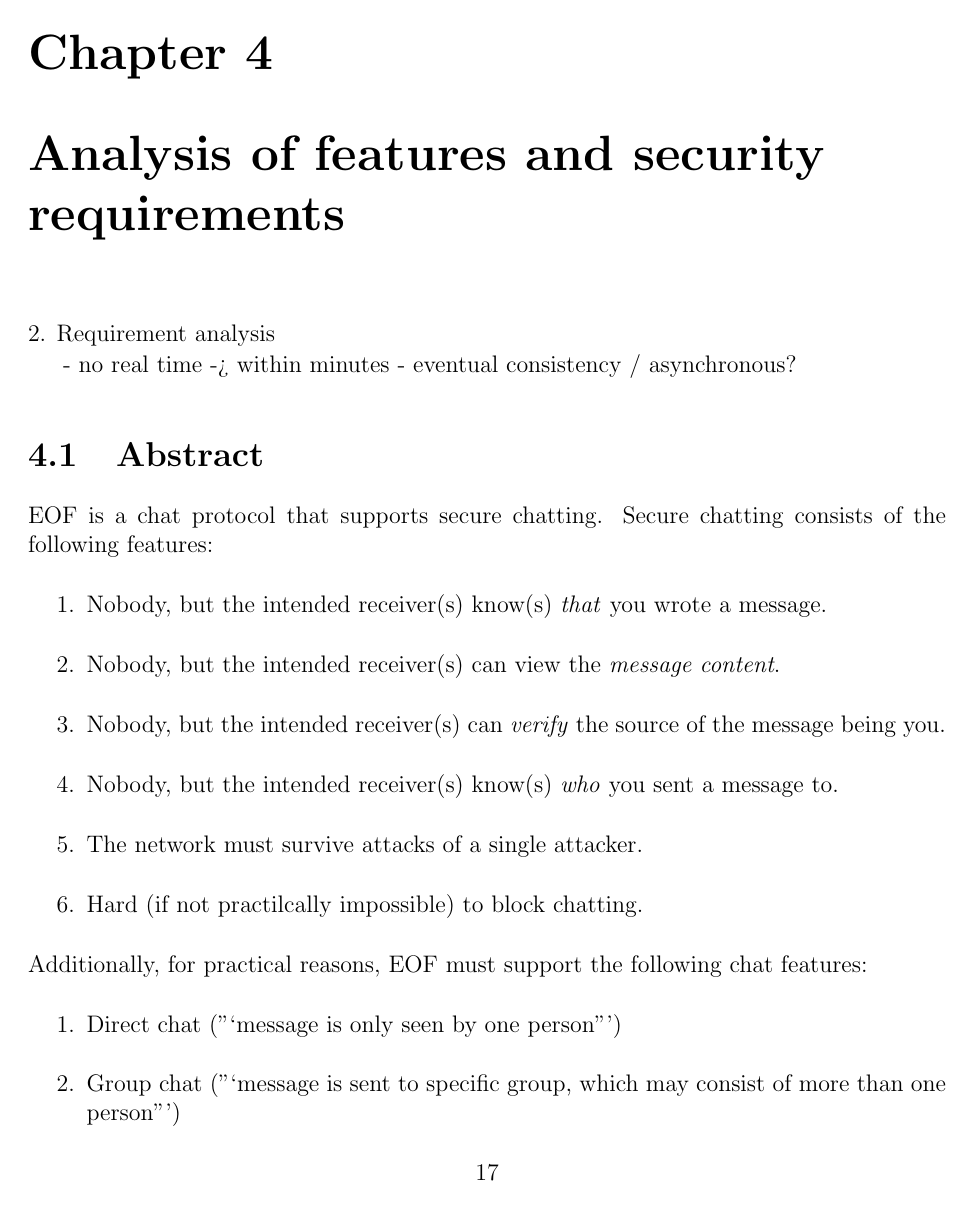
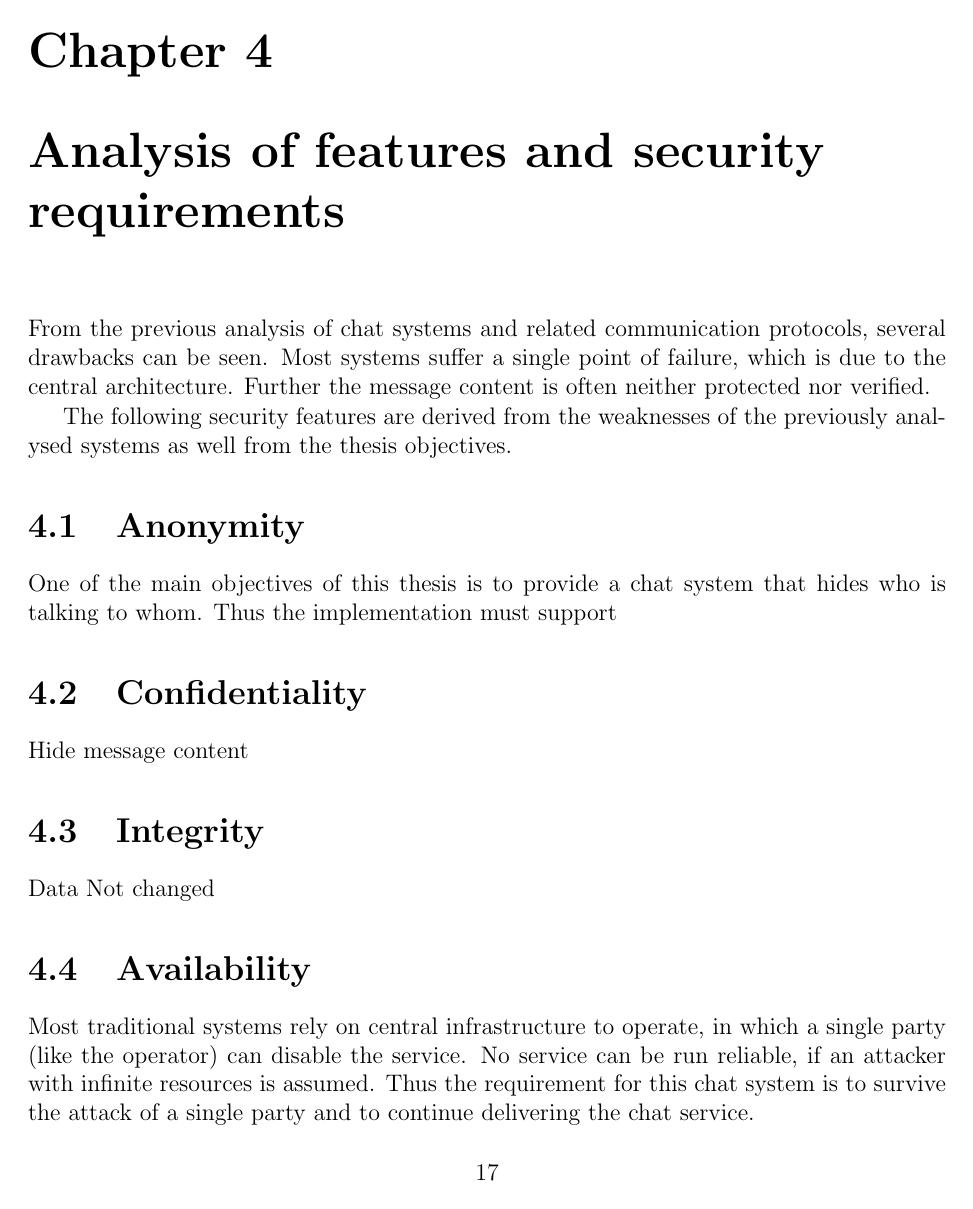
Before and after one commit to telmich/ceof, a LaTeX thesis (doc/thesis.tex, which reads doc/requirements.tex): page 17 of 52. Compiled offline with pdfLaTeX.

Commit message:
require: Availability
Signed-off-by: Nico Schottelius <nico@brief.schottelius.org>

```diff
--- a/doc/requirements.tex
+++ b/doc/requirements.tex
@@ -1,6 +1,35 @@
 \chapter{Analysis of features and security requirements}
+\label{requirements}
+% -----------------------------------------------------------------------------
+From the previous analysis of chat systems and related communication protocols,
+several drawbacks can be seen. Most systems suffer a single point of failure,
+which is due to the central architecture. Further the message content is often
+neither protected nor verified.
 
-2. Requirement analysis
+The following security features are derived from the weaknesses of the previously
+analysed systems as well from the thesis objectives.
+% -----------------------------------------------------------------------------
+\section{Anonymity}
+One of the main objectives of this thesis is to provide a chat system that
+hides who is talking to whom. Thus the implementation must support
+% -----------------------------------------------------------------------------
+\section{Confidentiality}
+Hide message content
 
-- no real time -> within minutes
-    - eventual consistency / asynchronous?
+% FIXME: solution:
+% We encrypt every message via public-key cryptography\cite{pgp-1},
+% so that only the receiver can decrypt and view the message content.
+%
+% -----------------------------------------------------------------------------
+\section{Integrity}
+Data Not changed
+% -----------------------------------------------------------------------------
+\section{Availability}
+Most traditional systems rely on central infrastructure to operate, in which a
+single party (like the operator) can disable the service.
+No service can be run reliable, if an attacker with infinite resources is assumed.
+Thus the requirement for this chat system is to survive the attack of a single
+party and to continue delivering the chat service.
+% Nico: 1
+% -----------------------------------------------------------------------------
+\section{Verify sender}
@@ -7,25 +45,4 @@
 
-\section{Abstract}
-EOF is a chat protocol that supports secure chatting.
-Secure chatting consists of the following features:
-\begin{enumerate}
-\item Nobody, but the intended receiver(s) know(s) \emph{that} you wrote a message.
-\item Nobody, but the intended receiver(s) can view the \emph{message content}.
-\item Nobody, but the intended receiver(s) can \emph{verify} the source of the message being you.
-\item Nobody, but the intended receiver(s) know(s) \emph{who} you sent a message to.
-\item The network must survive attacks of a single attacker.
-\item Hard (if not practilcally impossible) to block chatting.
-\end{enumerate}
-Additionally, for practical reasons, EOF must support the following
-chat features:
-\begin{enumerate}
-\item Direct chat ("`message is only seen by one person"')
-\item Group chat ("`message is sent to specific group, which may consist of
-more than one person"')
-\end{enumerate}
-% Nico: 1.0
-% -----------------------------------------------------------------------------
-\section{Hide message sending}
 We don't think it's possible to hide that you are part of the chat network,
 because some heuristics will be developed to detect the chat packets.
 So we use a different idea:
```
Also changed, not shown: doc/requirements.tex (40 more changed lines).
